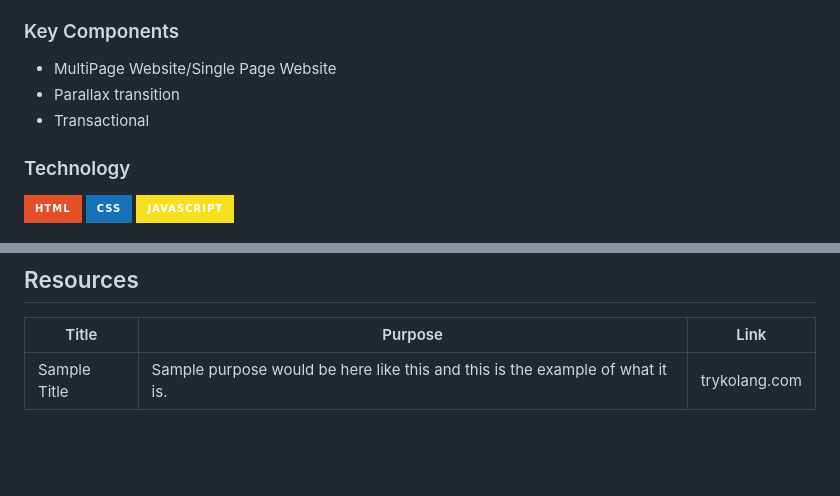
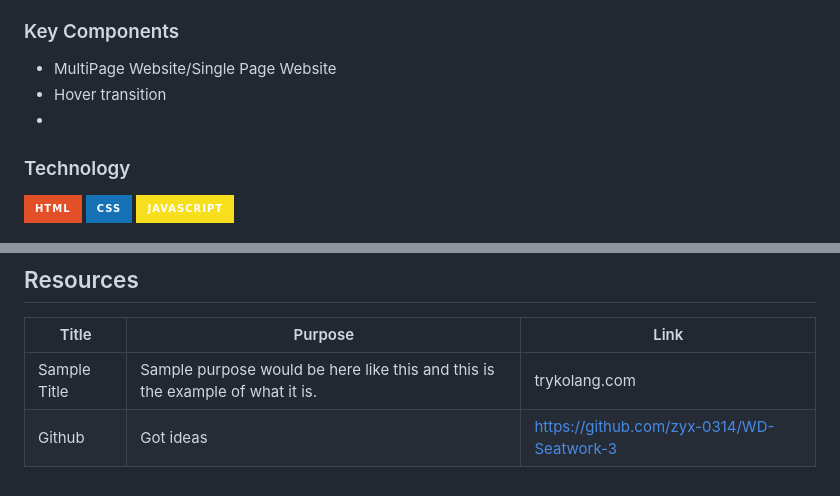
Before and after one commit to nicollechoy/WD-SW3, a Markdown page: readme.md, 2 parts joined by grey strips. GitHub-like rendering; badges without logos; blank space fills up the shorter version.

```diff
--- a/readme.md
+++ b/readme.md
@@ -69,9 +69,8 @@ Guiding Question:
 <!-- TODO: List of Key Components -->
 <!-- The following are just sample -->
 - MultiPage Website/Single Page Website
-- Parallax transition
-- Transactional
-
+- Hover transition
+-
 ### Technology
 <!-- TODO: List of Technology Used -->
 ![HTML](https://img.shields.io/badge/HTML-E34F26?style=for-the-badge&logo=html5&logoColor=white)
@@ -118,3 +117,4 @@ WD-ProjectName
 | Title | Purpose | Link |
 |-|-|-|
 | Sample Title | Sample purpose would be here like this and this is the example of what it is. | trykolang.com |
+| Github | Got ideas | https://github.com/zyx-0314/WD-Seatwork-3
```
